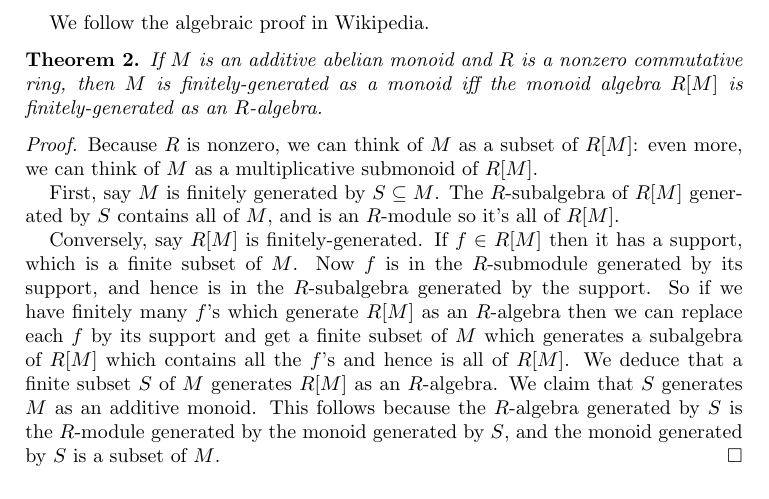
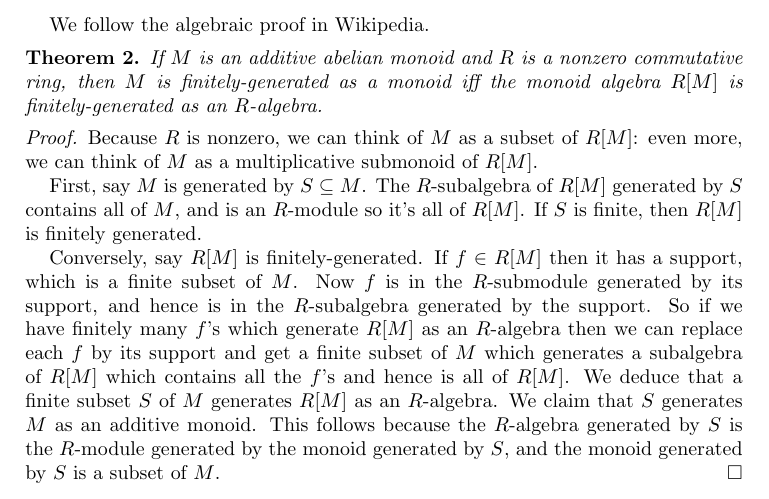
Before and after one commit to leanprover-community/lean-liquid, a LaTeX paper (src/toric/gordan_algebraic_blueprint.tex): part of page 1 of 4, cut so that both start at the same text. Compiled offline with pdfLaTeX.

Commit message:
typesetting

```diff
--- a/src/toric/gordan_algebraic_blueprint.tex
+++ b/src/toric/gordan_algebraic_blueprint.tex
@@ -59,7 +59,7 @@ If $M$ is an additive abelian monoid and $R$ is a nonzero commutative ring, then
 \end{theorem}
 \begin{proof} Because $R$ is nonzero, we can think of~$M$ as a subset of $R[M]$: even more, we can think of~$M$ as a multiplicative submonoid of $R[M]$.
 
-First, say $M$ is finitely generated by $S\subseteq M$. The $R$-subalgebra of $R[M]$ generated by $S$ contains all of $M$, and is an $R$-module so it's all of $R[M]$.
+First, say~$M$ is generated by $S\subseteq M$. The $R$-subalgebra of $R[M]$ generated by~$S$ contains all of~$M$, and is an $R$-module so it's all of $R[M]$.  If~$S$ is finite, then $R[M]$ is finitely generated.
 
 Conversely, say $R[M]$ is finitely-generated. If $f\in R[M]$ then it has a support, which is a finite subset of~$M$. Now $f$ is in the $R$-submodule generated by its support, and hence is in the $R$-subalgebra generated by the support. So if we have finitely many $f$'s which generate $R[M]$ as an $R$-algebra then we can replace each $f$ by its support and get a finite subset of $M$ which generates a subalgebra of $R[M]$ which contains all the $f$'s and hence is all of $R[M]$. We deduce that a finite subset $S$ of $M$ generates $R[M]$ as an $R$-algebra. We claim that $S$ generates $M$ as an additive monoid. This follows because the $R$-algebra generated by $S$ is the $R$-module generated by the monoid generated by $S$, and the monoid generated by $S$ is a subset of $M$.
 \end{proof}
```
